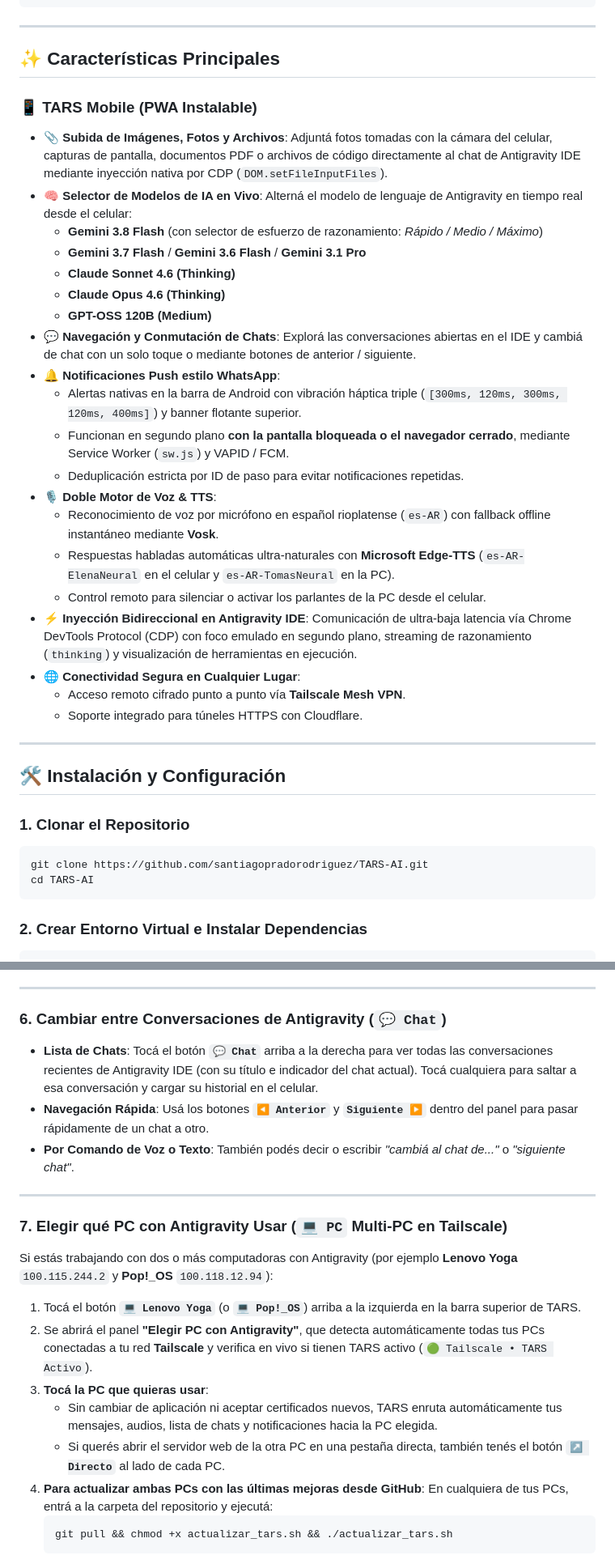
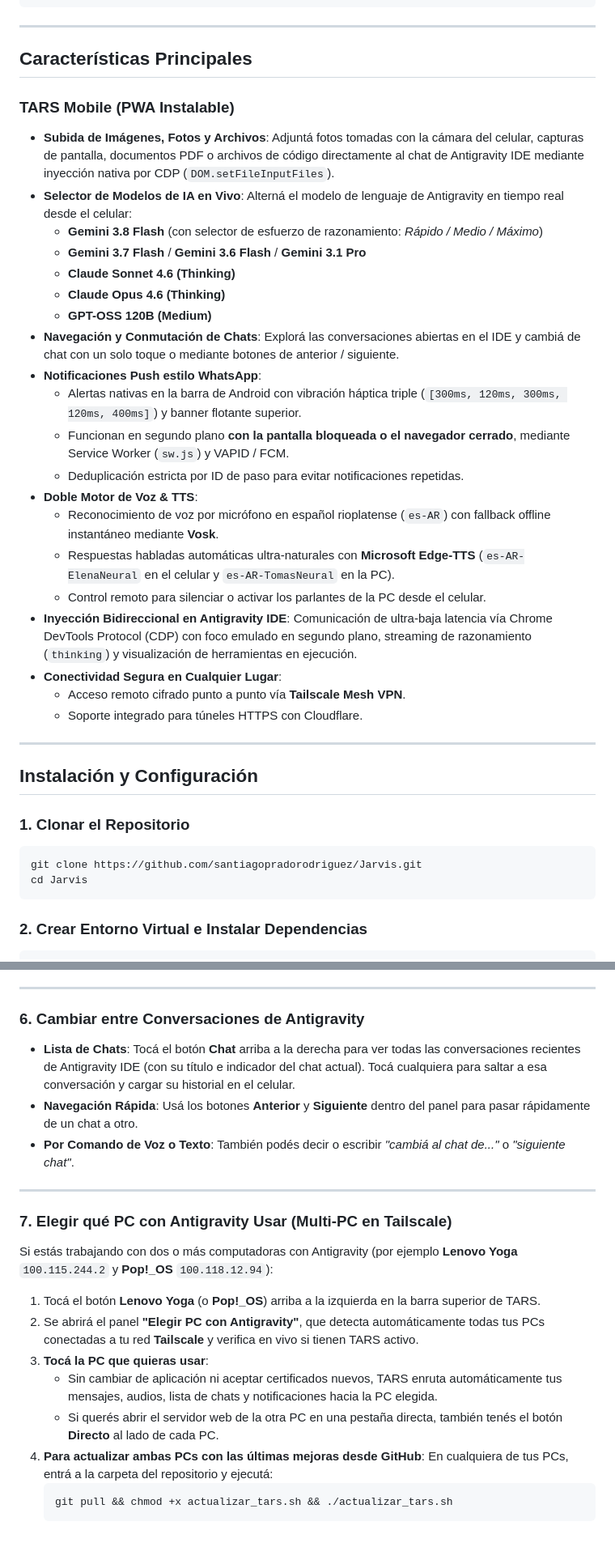
Before and after one commit to santiagopradorodriguez/Jarvis-AI, a Markdown page: README.md, 2 parts joined by grey strips. Shown at 81% size. GitHub-like rendering; blank space fills up the shorter version.

````diff
--- a/README.md
+++ b/README.md
@@ -31,38 +31,38 @@ Permite controlar conversaciones, inyectar prompts, adjuntar imágenes y archivo
 
 ---
 
-## ✨ Características Principales
+## Características Principales
 
-### 📱 TARS Mobile (PWA Instalable)
-- **📎 Subida de Imágenes, Fotos y Archivos**: Adjuntá fotos tomadas con la cámara del celular, capturas de pantalla, documentos PDF o archivos de código directamente al chat de Antigravity IDE mediante inyección nativa por CDP (`DOM.setFileInputFiles`).
-- **🧠 Selector de Modelos de IA en Vivo**: Alterná el modelo de lenguaje de Antigravity en tiempo real desde el celular:
+### TARS Mobile (PWA Instalable)
+- **Subida de Imágenes, Fotos y Archivos**: Adjuntá fotos tomadas con la cámara del celular, capturas de pantalla, documentos PDF o archivos de código directamente al chat de Antigravity IDE mediante inyección nativa por CDP (`DOM.setFileInputFiles`).
+- **Selector de Modelos de IA en Vivo**: Alterná el modelo de lenguaje de Antigravity en tiempo real desde el celular:
   - **Gemini 3.8 Flash** (con selector de esfuerzo de razonamiento: *Rápido / Medio / Máximo*)
   - **Gemini 3.7 Flash** / **Gemini 3.6 Flash** / **Gemini 3.1 Pro**
   - **Claude Sonnet 4.6 (Thinking)**
   - **Claude Opus 4.6 (Thinking)**
   - **GPT-OSS 120B (Medium)**
-- **💬 Navegación y Conmutación de Chats**: Explorá las conversaciones abiertas en el IDE y cambiá de chat con un solo toque o mediante botones de anterior / siguiente.
-- **🔔 Notificaciones Push estilo WhatsApp**:
+- **Navegación y Conmutación de Chats**: Explorá las conversaciones abiertas en el IDE y cambiá de chat con un solo toque o mediante botones de anterior / siguiente.
+- **Notificaciones Push estilo WhatsApp**:
   - Alertas nativas en la barra de Android con vibración háptica triple (`[300ms, 120ms, 300ms, 120ms, 400ms]`) y banner flotante superior.
   - Funcionan en segundo plano **con la pantalla bloqueada o el navegador cerrado**, mediante Service Worker (`sw.js`) y VAPID / FCM.
   - Deduplicación estricta por ID de paso para evitar notificaciones repetidas.
-- **🎙️ Doble Motor de Voz & TTS**:
+- **Doble Motor de Voz & TTS**:
   - Reconocimiento de voz por micrófono en español rioplatense (`es-AR`) con fallback offline instantáneo mediante **Vosk**.
   - Respuestas habladas automáticas ultra-naturales con **Microsoft Edge-TTS** (`es-AR-ElenaNeural` en el celular y `es-AR-TomasNeural` en la PC).
   - Control remoto para silenciar o activar los parlantes de la PC desde el celular.
-- **⚡ Inyección Bidireccional en Antigravity IDE**: Comunicación de ultra-baja latencia vía Chrome DevTools Protocol (CDP) con foco emulado en segundo plano, streaming de razonamiento (`thinking`) y visualización de herramientas en ejecución.
-- **🌐 Conectividad Segura en Cualquier Lugar**:
+- **Inyección Bidireccional en Antigravity IDE**: Comunicación de ultra-baja latencia vía Chrome DevTools Protocol (CDP) con foco emulado en segundo plano, streaming de razonamiento (`thinking`) y visualización de herramientas en ejecución.
+- **Conectividad Segura en Cualquier Lugar**:
   - Acceso remoto cifrado punto a punto vía **Tailscale Mesh VPN**.
   - Soporte integrado para túneles HTTPS con Cloudflare.
 
 ---
 
-## 🛠️ Instalación y Configuración
+## Instalación y Configuración
 
 ### 1. Clonar el Repositorio
 ```bash
-git clone https://github.com/santiagopradorodriguez/TARS-AI.git
-cd TARS-AI
+git clone https://github.com/santiagopradorodriguez/Jarvis.git
+cd Jarvis
 ```
 
 ### 2. Crear Entorno Virtual e Instalar Dependencias
@@ -159,21 +159,21 @@ Podés alternar qué cerebro usa Antigravity en cualquier momento sin tocar la P
 
 ---
 
-### 6. Cambiar entre Conversaciones de Antigravity (`💬 Chat`)
-- **Lista de Chats**: Tocá el botón **`💬 Chat`** arriba a la derecha para ver todas las conversaciones recientes de Antigravity IDE (con su título e indicador del chat actual). Tocá cualquiera para saltar a esa conversación y cargar su historial en el celular.
-- **Navegación Rápida**: Usá los botones **`◀ Anterior`** y **`Siguiente ▶`** dentro del panel para pasar rápidamente de un chat a otro.
+### 6. Cambiar entre Conversaciones de Antigravity
+- **Lista de Chats**: Tocá el botón **Chat** arriba a la derecha para ver todas las conversaciones recientes de Antigravity IDE (con su título e indicador del chat actual). Tocá cualquiera para saltar a esa conversación y cargar su historial en el celular.
+- **Navegación Rápida**: Usá los botones **Anterior** y **Siguiente** dentro del panel para pasar rápidamente de un chat a otro.
 - **Por Comando de Voz o Texto**: También podés decir o escribir *"cambiá al chat de..."* o *"siguiente chat"*.
 
 ---
 
-### 7. Elegir qué PC con Antigravity Usar (`💻 PC` Multi-PC en Tailscale)
+### 7. Elegir qué PC con Antigravity Usar (Multi-PC en Tailscale)
 Si estás trabajando con dos o más computadoras con Antigravity (por ejemplo **Lenovo Yoga** `100.115.244.2` y **Pop!_OS** `100.118.12.94`):
 
-1. Tocá el botón **`💻 Lenovo Yoga`** (o **`💻 Pop!_OS`**) arriba a la izquierda en la barra superior de TARS.
-2. Se abrirá el panel **"Elegir PC con Antigravity"**, que detecta automáticamente todas tus PCs conectadas a tu red **Tailscale** y verifica en vivo si tienen TARS activo (`🟢 Tailscale • TARS Activo`).
+1. Tocá el botón **Lenovo Yoga** (o **Pop!_OS**) arriba a la izquierda en la barra superior de TARS.
+2. Se abrirá el panel **"Elegir PC con Antigravity"**, que detecta automáticamente todas tus PCs conectadas a tu red **Tailscale** y verifica en vivo si tienen TARS activo.
 3. **Tocá la PC que quieras usar**:
    - Sin cambiar de aplicación ni aceptar certificados nuevos, TARS enruta automáticamente tus mensajes, audios, lista de chats y notificaciones hacia la PC elegida.
-   - Si querés abrir el servidor web de la otra PC en una pestaña directa, también tenés el botón **`↗ Directo`** al lado de cada PC.
+   - Si querés abrir el servidor web de la otra PC en una pestaña directa, también tenés el botón **Directo** al lado de cada PC.
 4. **Para actualizar ambas PCs con las últimas mejoras desde GitHub**:
    En cualquiera de tus PCs, entrá a la carpeta del repositorio y ejecutá:
    ```bash
````
Also changed, not shown: other parts of README.md (+27 -27 lines).
